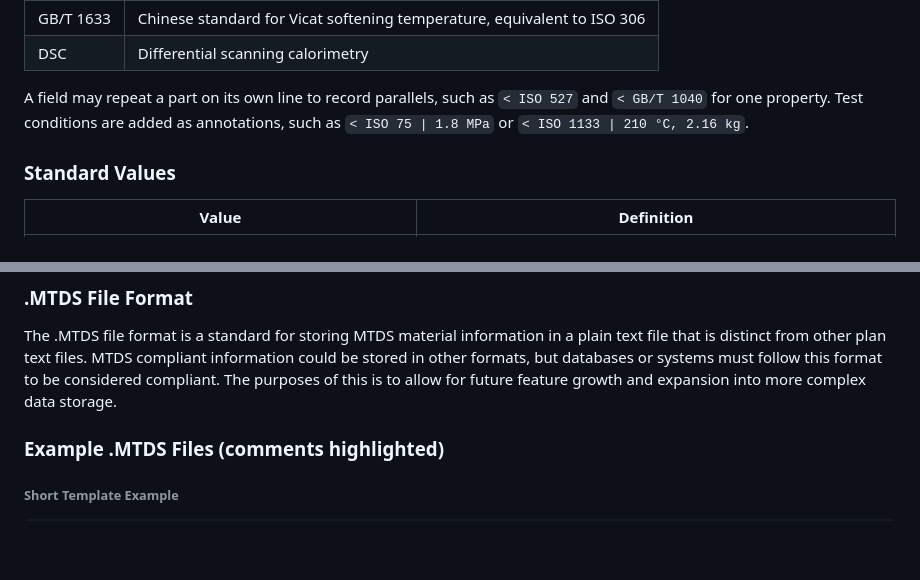
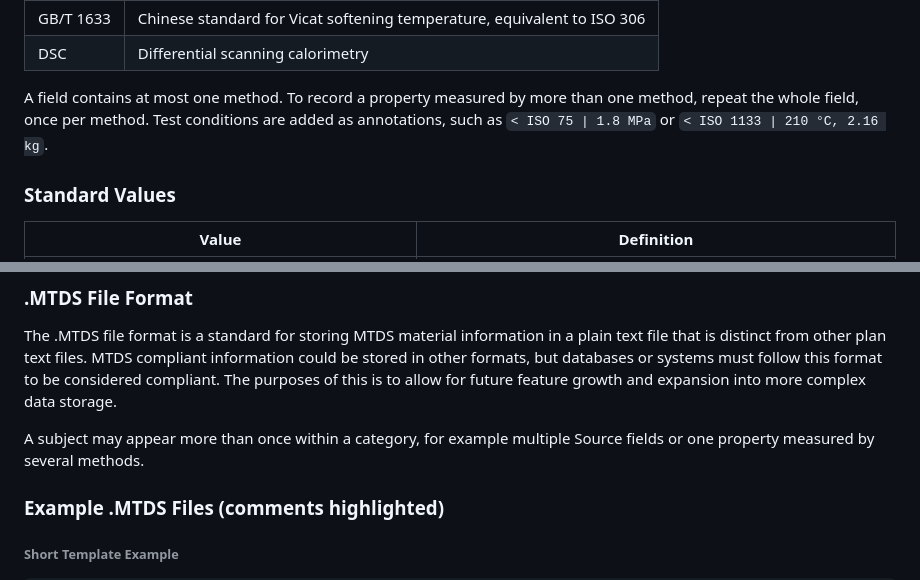
Before and after one commit to Monkey-Machina/MonkeyTDS, a Markdown page: MTDS.md, 2 parts joined by grey strips. Drawn GitHub-style; blank space fills up the shorter version.

Commit message:
Clarify one method per field

````diff
--- a/MTDS.md
+++ b/MTDS.md
@@ -99,7 +99,7 @@ Any part of a field (subject, method, value, or units) may be followed by ` | `
 | GB/T 1633 | Chinese standard for Vicat softening temperature, equivalent to ISO 306 |
 | DSC | Differential scanning calorimetry |
 
-A field may repeat a part on its own line to record parallels, such as `< ISO 527` and `< GB/T 1040` for one property. Test conditions are added as annotations, such as `< ISO 75 | 1.8 MPa` or `< ISO 1133 | 210 °C, 2.16 kg`.
+A field contains at most one method. To record a property measured by more than one method, repeat the whole field, once per method. Test conditions are added as annotations, such as `< ISO 75 | 1.8 MPa` or `< ISO 1133 | 210 °C, 2.16 kg`.
 
 ### Standard Values
 | Value | Definition |
@@ -160,6 +160,8 @@ A field may repeat a part on its own line to record parallels, such as `< ISO 52
 ### .MTDS File Format
 The .MTDS file format is a standard for storing MTDS material information in a plain text file that is distinct from other plan text files. MTDS compliant information could be stored in other formats, but databases or systems must follow this format to be considered compliant. The purposes of this is to allow for future feature growth and expansion into more complex data storage.
 
+A subject may appear more than once within a category, for example multiple Source fields or one property measured by several methods.
+
 ### Example .MTDS Files (comments highlighted)
 ###### Short Template Example
 ```
````
